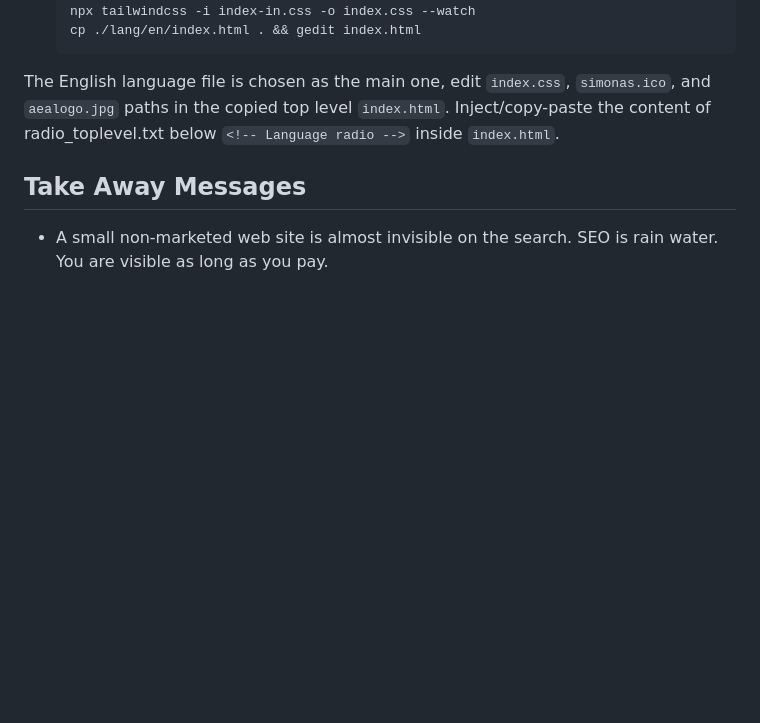
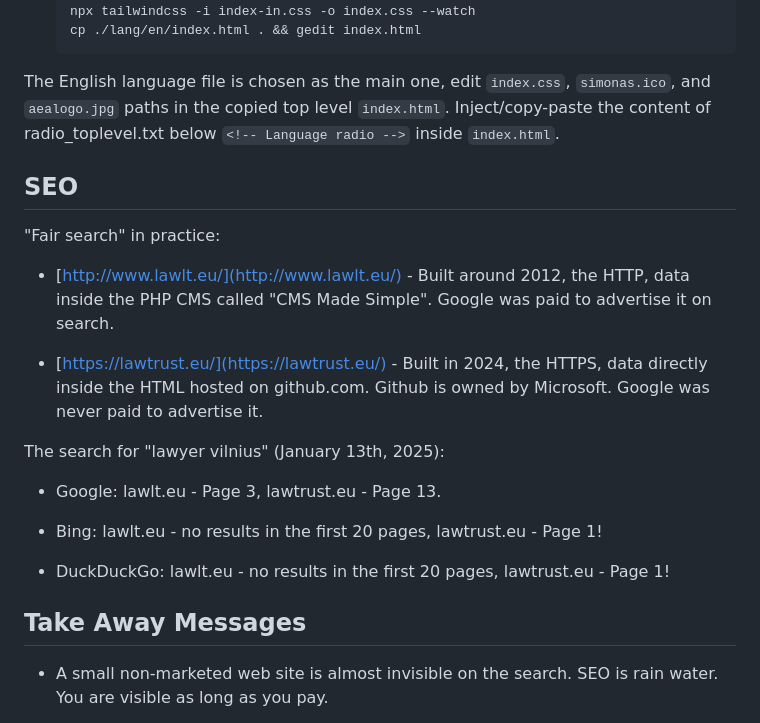
Before and after one commit to aabbtree77/law2, a Markdown page: README.md, the part around the change. Rendered like a GitHub page; blank space fills up the shorter version.

```diff
--- a/README.md
+++ b/README.md
@@ -42,6 +42,22 @@ My work solves the following problems:
 
 The English language file is chosen as the main one, edit `index.css`, `simonas.ico`, and `aealogo.jpg` paths in the copied top level `index.html`. Inject/copy-paste the content of radio_toplevel.txt below `<!-- Language radio -->` inside `index.html`.
 
+## SEO
+
+"Fair search" in practice:
+
+- [http://www.lawlt.eu/](http://www.lawlt.eu/) - Built around 2012, the HTTP, data inside the PHP CMS called "CMS Made Simple". Google was paid to advertise it on search.
+
+- [https://lawtrust.eu/](https://lawtrust.eu/) - Built in 2024, the HTTPS, data directly inside the HTML hosted on github.com. Github is owned by Microsoft. Google was never paid to advertise it.
+
+The search for "lawyer vilnius" (January 13th, 2025):
+
+- Google: lawlt.eu - Page 3, lawtrust.eu - Page 13.
+
+- Bing: lawlt.eu  - no results in the first 20 pages, lawtrust.eu - Page 1!
+
+- DuckDuckGo: lawlt.eu  - no results in the first 20 pages, lawtrust.eu - Page 1!
+
 ## Take Away Messages
 
 - A small non-marketed web site is almost invisible on the search. SEO is rain water. You are visible as long as you pay.
```
